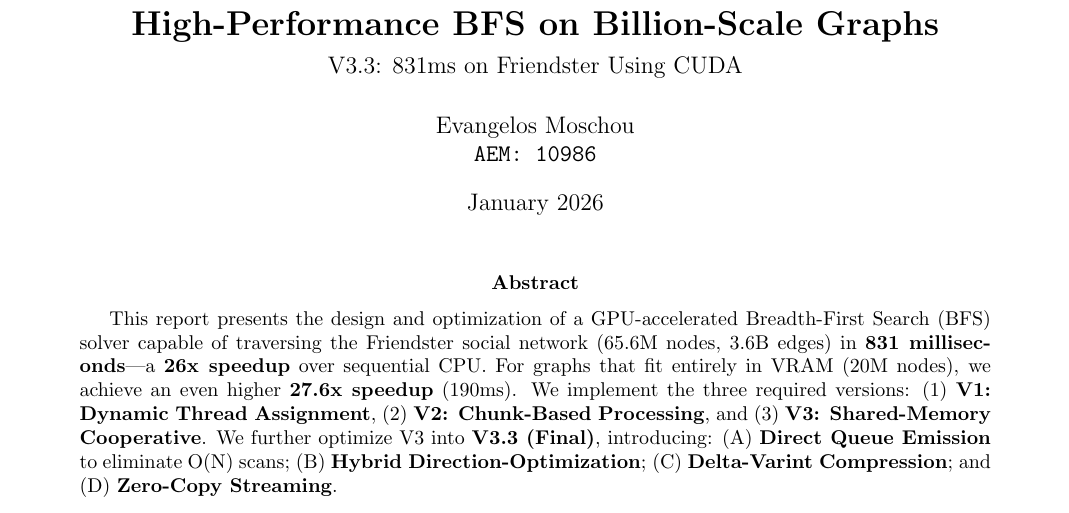
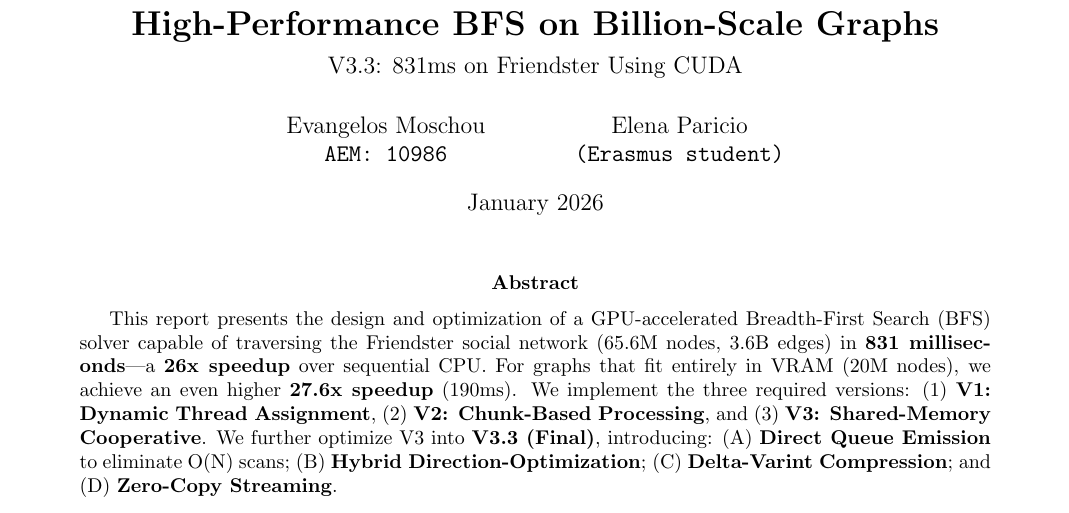
Before and after one commit to EvangelosMoschou/PkDSProject3, a LaTeX paper (Report/report.tex): part of page 1 of 4, cut so that both start at the same text. Compiled offline with pdfLaTeX.

Commit message:
Add Elena Paricio as co-author to report

```diff
--- a/Report/report.tex
+++ b/Report/report.tex
@@ -31,6 +31,9 @@
 \author{
     Evangelos Moschou \\
     \texttt{AEM: 10986}
+    \and
+    Elena Paricio \\
+    \texttt{(Erasmus student)}
 }
 \date{January 2026}
 
```
Also changed, not shown: Report/report.pdf, 1 other file.
